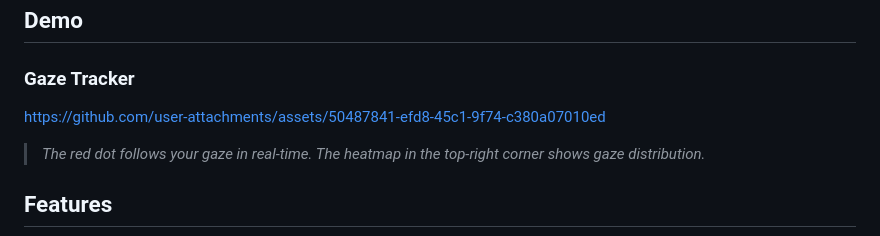
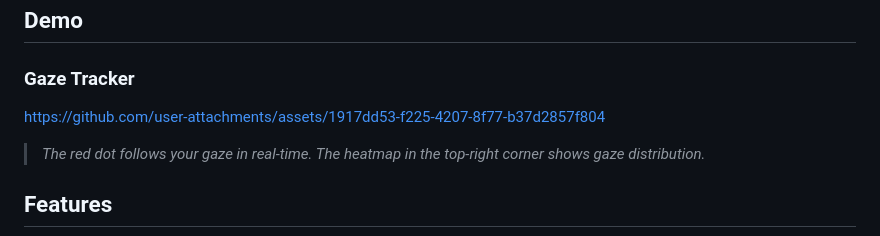
Before and after one commit to ChiShengChen/webcam_gaze_webapp, a Markdown page: README.md, the part around the change. GitHub-like rendering.

```diff
--- a/README.md
+++ b/README.md
@@ -5,7 +5,11 @@ A web application that uses your webcam to track your eye gaze in real-time, wit
 ## Demo
 
 ### Gaze Tracker
-https://github.com/user-attachments/assets/50487841-efd8-45c1-9f74-c380a07010ed
+
+
+https://github.com/user-attachments/assets/1917dd53-f225-4207-8f77-b37d2857f804
+
+
 
 > *The red dot follows your gaze in real-time. The heatmap in the top-right corner shows gaze distribution.*
 
```
